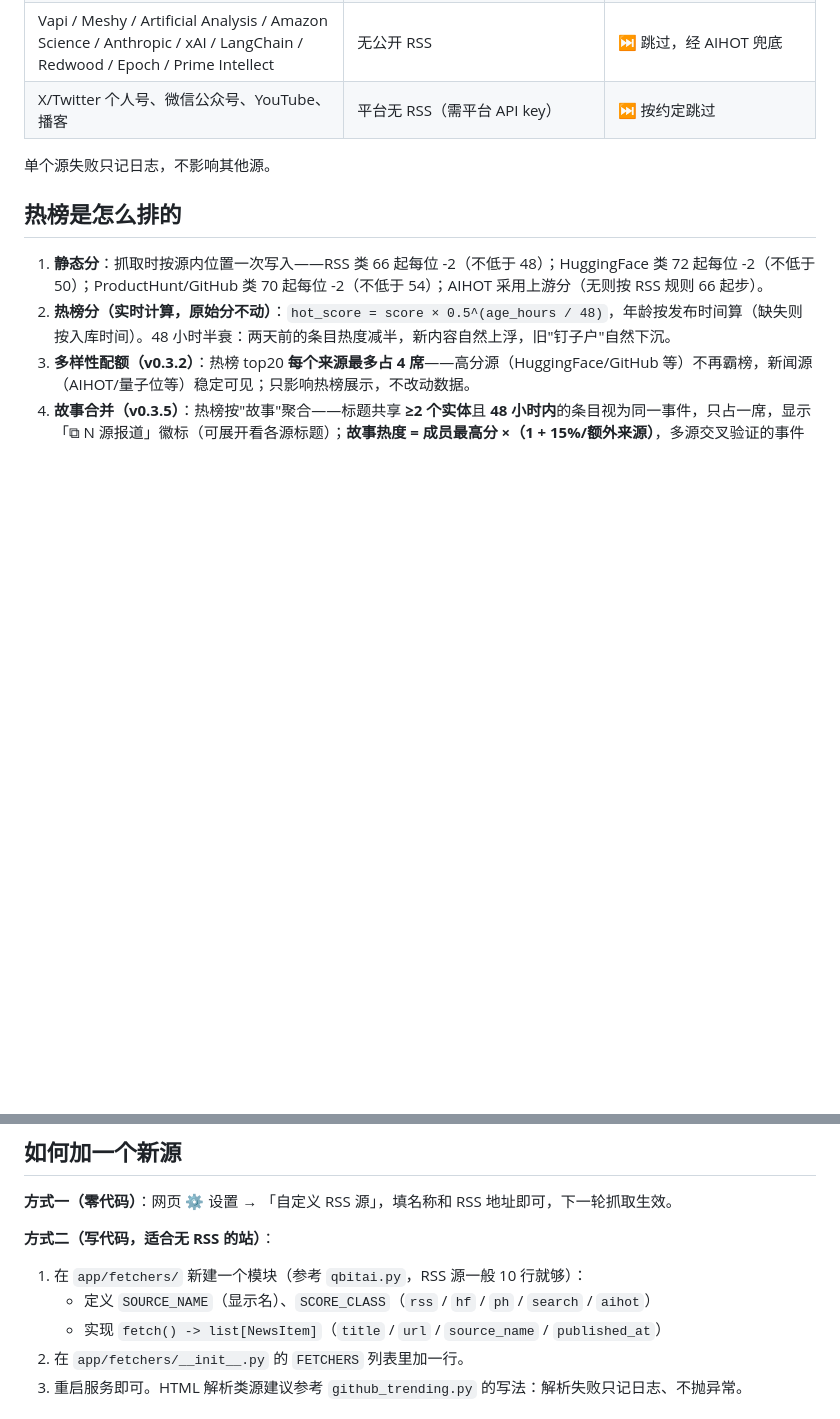
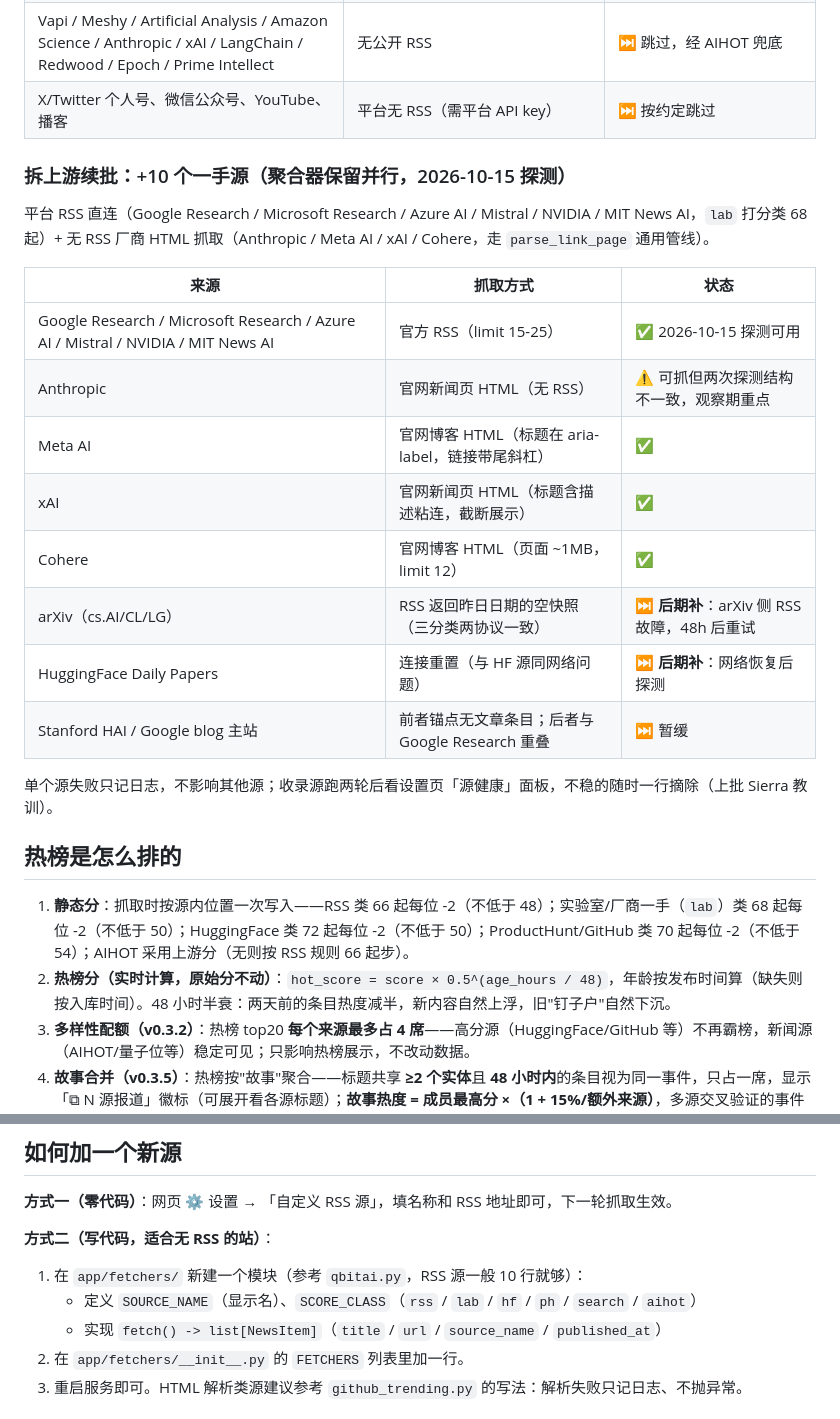
Before and after one commit to aspiring0/ai-news-digest, a Markdown page: README.md, 2 parts joined by grey strips. Drawn GitHub-style; blank space fills up the shorter version.

Commit message:
docs: 拆上游续批——源表/打分说明/部署文档同步（拆上游切片⑤）
README 新增续批源表（含后期补清单：arXiv/HF papers/Stanford/Google
主站）；热榜静态分说明加入 lab 类；AGENTS.md 19→30 源、首抓后台
线程说明。CHANGELOG 记录动机/做了什么/代价/后期补。

```diff
--- a/README.md
+++ b/README.md
@@ -102,11 +102,26 @@ cp .env.example .env   # 不改也行，直接用默认配置
 | Vapi / Meshy / Artificial Analysis / Amazon Science / Anthropic / xAI / LangChain / Redwood / Epoch / Prime Intellect | 无公开 RSS | ⏭️ 跳过，经 AIHOT 兜底 |
 | X/Twitter 个人号、微信公众号、YouTube、播客 | 平台无 RSS（需平台 API key） | ⏭️ 按约定跳过 |
 
-单个源失败只记日志，不影响其他源。
+### 拆上游续批：+10 个一手源（聚合器保留并行，2026-10-15 探测）
+
+平台 RSS 直连（Google Research / Microsoft Research / Azure AI / Mistral / NVIDIA / MIT News AI，`lab` 打分类 68 起）+ 无 RSS 厂商 HTML 抓取（Anthropic / Meta AI / xAI / Cohere，走 `parse_link_page` 通用管线）。
+
+| 来源 | 抓取方式 | 状态 |
+|---|---|---|
+| Google Research / Microsoft Research / Azure AI / Mistral / NVIDIA / MIT News AI | 官方 RSS（limit 15-25） | ✅ 2026-10-15 探测可用 |
+| Anthropic | 官网新闻页 HTML（无 RSS） | ⚠️ 可抓但两次探测结构不一致，观察期重点 |
+| Meta AI | 官网博客 HTML（标题在 aria-label，链接带尾斜杠） | ✅ |
+| xAI | 官网新闻页 HTML（标题含描述粘连，截断展示） | ✅ |
+| Cohere | 官网博客 HTML（页面 ~1MB，limit 12） | ✅ |
+| arXiv（cs.AI/CL/LG） | RSS 返回昨日日期的空快照（三分类两协议一致） | ⏭️ **后期补**：arXiv 侧 RSS 故障，48h 后重试 |
+| HuggingFace Daily Papers | 连接重置（与 HF 源同网络问题） | ⏭️ **后期补**：网络恢复后探测 |
+| Stanford HAI / Google blog 主站 | 前者锚点无文章条目；后者与 Google Research 重叠 | ⏭️ 暂缓 |
+
+单个源失败只记日志，不影响其他源；收录源跑两轮后看设置页「源健康」面板，不稳的随时一行摘除（上批 Sierra 教训）。
 
 ## 热榜是怎么排的
 
-1. **静态分**：抓取时按源内位置一次写入——RSS 类 66 起每位 -2（不低于 48）；HuggingFace 类 72 起每位 -2（不低于 50）；ProductHunt/GitHub 类 70 起每位 -2（不低于 54）；AIHOT 采用上游分（无则按 RSS 规则 66 起步）。
+1. **静态分**：抓取时按源内位置一次写入——RSS 类 66 起每位 -2（不低于 48）；实验室/厂商一手（`lab`）类 68 起每位 -2（不低于 50）；HuggingFace 类 72 起每位 -2（不低于 50）；ProductHunt/GitHub 类 70 起每位 -2（不低于 54）；AIHOT 采用上游分（无则按 RSS 规则 66 起步）。
 2. **热榜分（实时计算，原始分不动）**：`hot_score = score × 0.5^(age_hours / 48)`，年龄按发布时间算（缺失则按入库时间）。48 小时半衰：两天前的条目热度减半，新内容自然上浮，旧"钉子户"自然下沉。
 3. **多样性配额（v0.3.2）**：热榜 top20 **每个来源最多占 4 席**——高分源（HuggingFace/GitHub 等）不再霸榜，新闻源（AIHOT/量子位等）稳定可见；只影响热榜展示，不改动数据。
 4. **故事合并（v0.3.5）**：热榜按"故事"聚合——标题共享 **≥2 个实体**且 **48 小时内**的条目视为同一事件，只占一席，显示「⧉ N 源报道」徽标（可展开看各源标题）；**故事热度 = 成员最高分 ×（1 + 15%/额外来源）**，多源交叉验证的事件自然上浮。跨语言匹配靠产品/公司名的拉丁词（"Meta 发布 Muse Wonder" ↔ "Meta releases Muse Wonder"）；纯中文实体（如"固态电池"）暂不参与合并。
@@ -117,7 +132,7 @@ cp .env.example .env   # 不改也行，直接用默认配置
 
 **方式二（写代码，适合无 RSS 的站）**：
 1. 在 `app/fetchers/` 新建一个模块（参考 `qbitai.py`，RSS 源一般 10 行就够）：
-   - 定义 `SOURCE_NAME`（显示名）、`SCORE_CLASS`（`rss` / `hf` / `ph` / `search` / `aihot`）
+   - 定义 `SOURCE_NAME`（显示名）、`SCORE_CLASS`（`rss` / `lab` / `hf` / `ph` / `search` / `aihot`）
    - 实现 `fetch() -> list[NewsItem]`（`title` / `url` / `source_name` / `published_at`）
 2. 在 `app/fetchers/__init__.py` 的 `FETCHERS` 列表里加一行。
 3. 重启服务即可。HTML 解析类源建议参考 `github_trending.py` 的写法：解析失败只记日志、不抛异常。
```
Also changed, not shown: AGENTS.md (+2 -2 lines), CHANGELOG.md (+29 -0 lines).
